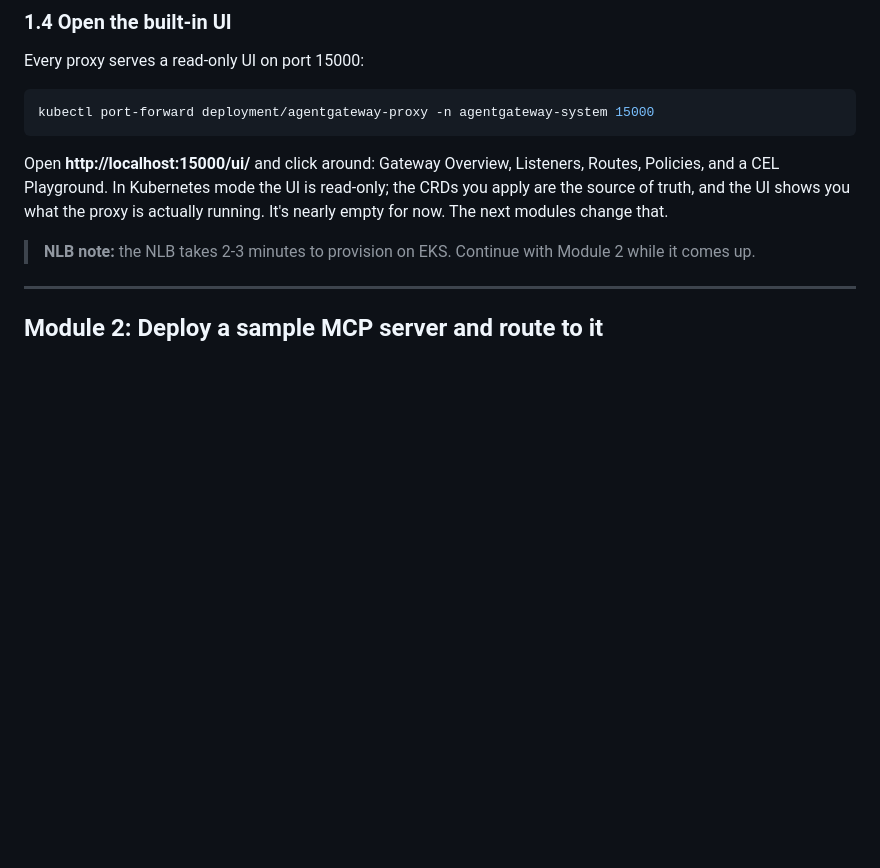
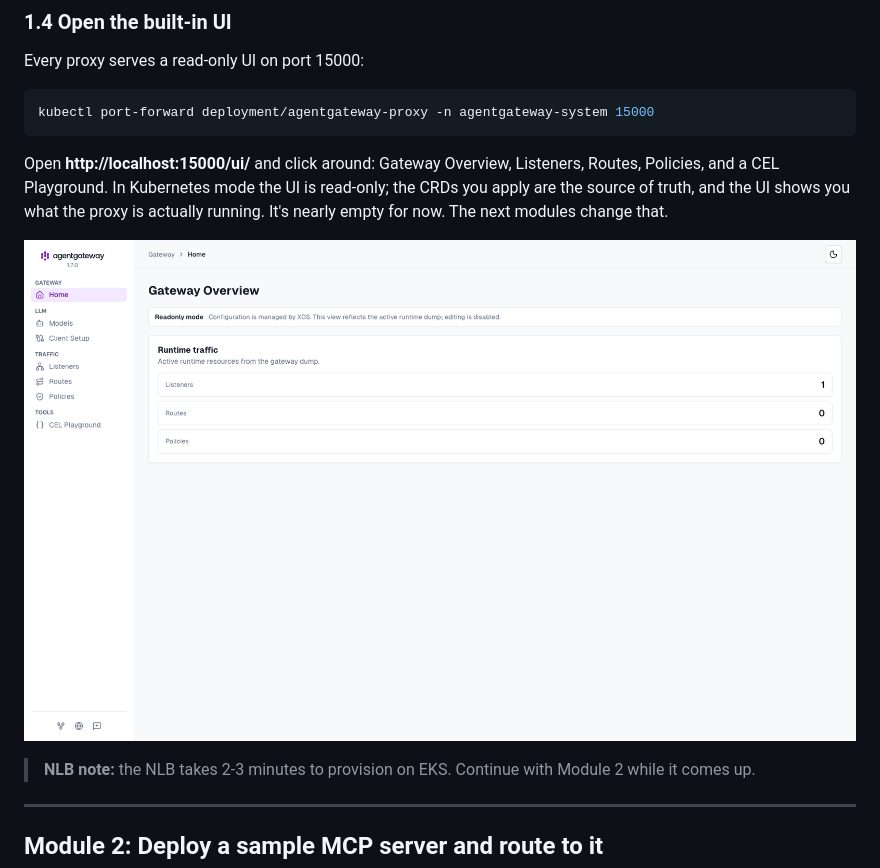
Before and after one commit to rvennam/agentgateway-on-eks-workshop, a Markdown page: oss-agentgateway-workshop.md, the part around the change. Drawn GitHub-style; pictures changed too: images/oss/ui-overview-empty.png (added); blank space fills up the shorter version.

Commit message:
Add 1.4 empty-state UI screenshot; OSS workshop validated on EKS over NLB

````diff
--- a/oss-agentgateway-workshop.md
+++ b/oss-agentgateway-workshop.md
@@ -106,6 +106,8 @@ kubectl port-forward deployment/agentgateway-proxy -n agentgateway-system 15000
 ```
 
 Open **http://localhost:15000/ui/** and click around: Gateway Overview, Listeners, Routes, Policies, and a CEL Playground. In Kubernetes mode the UI is read-only; the CRDs you apply are the source of truth, and the UI shows you what the proxy is actually running. It's nearly empty for now. The next modules change that.
+
+![Built-in UI Gateway Overview right after install: readonly mode, one listener, no routes or policies yet](images/oss/ui-overview-empty.png)
 
 > **NLB note:** the NLB takes 2-3 minutes to provision on EKS. Continue with Module 2 while it comes up.
 
````
